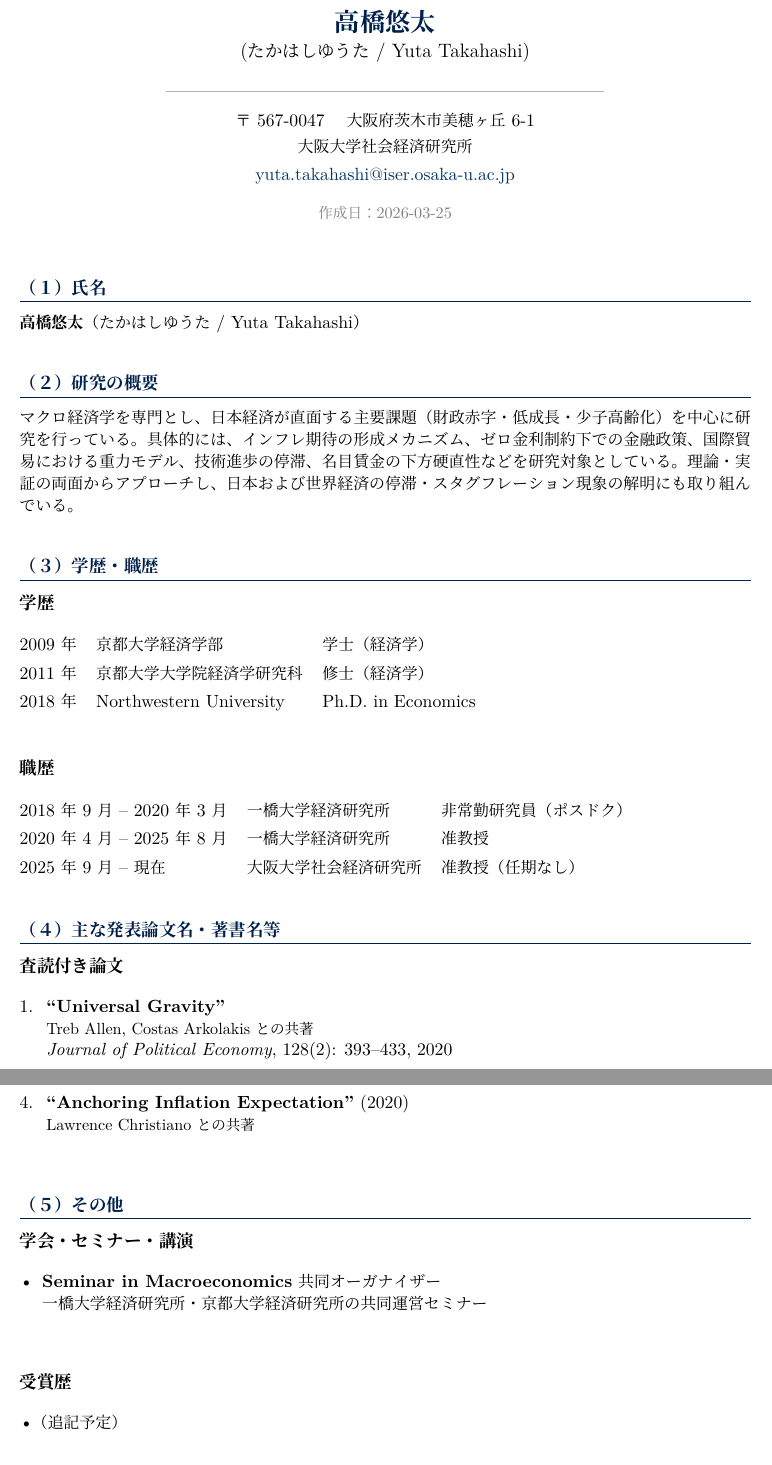
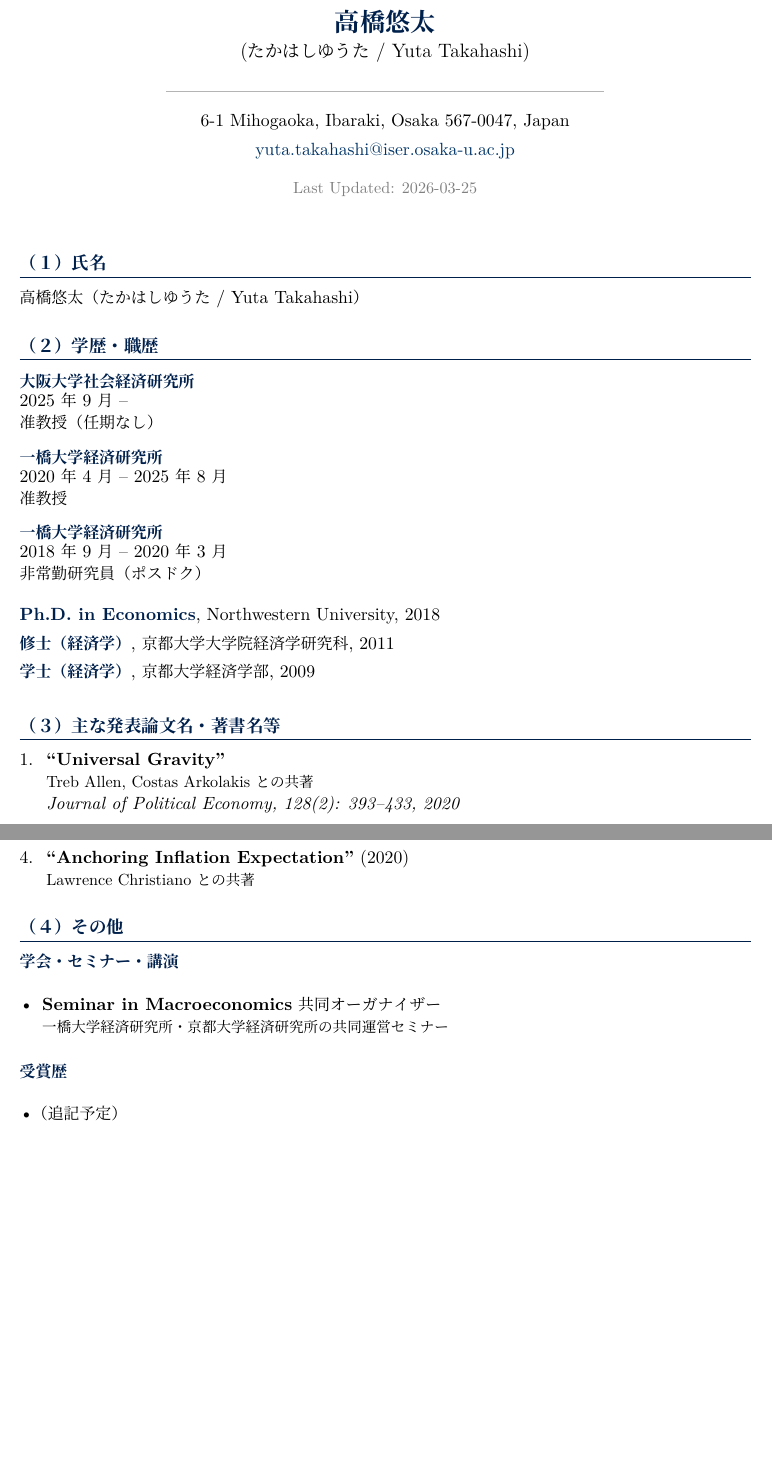
Before and after one commit to yuta-takahashi-1211/yuta-takahashi-1211.github.io, a LaTeX CV (cv/cv_ja.tex): two parts of pages 1 and 2 of 3 before the commit and two parts of pages 1 and 2 of 2 after it, joined at a grey line, cut so that both start at the same text, the shorter picture padded with empty space. Compiled offline with XeLaTeX.

Commit message:
Revise Japanese CV: remove research overview, align style with English CV
- 研究の概要セクションを削除
- entry/paper/education コマンドを英語CVと統一
- セクション番号を（１）〜（４）に整理

https://claude.ai/code/session_01BeaMThBdd5D4FWDMPcdYZd

```diff
--- a/cv/cv_ja.tex
+++ b/cv/cv_ja.tex
@@ -14,8 +14,6 @@
 \usepackage{fancyhdr}
 \usepackage{lastpage}
 \usepackage{datetime2}
-\usepackage{booktabs}
-\usepackage{array}
 
 % Colors
 \usepackage{xcolor}
@@ -55,11 +80,13 @@
 \begin{center}
     {\LARGE\bfseries\color{darknavy} 高橋 悠太}\\[2pt]
     {\large (たかはし ゆうた / Yuta Takahashi)}\\[8pt]
+
     {\color{lightgray}\rule{0.6\textwidth}{0.4pt}}\\[8pt]
-    〒567-0047　大阪府茨木市美穂ヶ丘6-1\\[2pt]
-    大阪大学 社会経済研究所\\[4pt]
+
+    6-1 Mihogaoka, Ibaraki, Osaka 567-0047, Japan\\[4pt]
     \href{mailto:yuta.takahashi@iser.osaka-u.ac.jp}{yuta.takahashi@iser.osaka-u.ac.jp}\\[10pt]
-    {\small\color{gray} 作成日：\today}
+
+    {\small\color{gray} Last Updated: \today}
 \end{center}
 
 \vspace{8pt}
@@ -67,51 +94,35 @@
 %----------------------------------------------------------------------
 \section{（１）氏名}
 
-\noindent\textbf{高橋 悠太}（たかはし ゆうた / Yuta Takahashi）
-
-\vspace{8pt}
+\noindent 高橋 悠太（たかはし ゆうた / Yuta Takahashi）
 
 %----------------------------------------------------------------------
-\section{（２）研究の概要}
+\section{（２）学歴・職歴}
 
-\noindent
-マクロ経済学を専門とし、日本経済が直面する主要課題（財政赤字・低成長・少子高齢化）を中心に研究を行っている。
-具体的には、インフレ期待の形成メカニズム、ゼロ金利制約下での金融政策、国際貿易における重力モデル、技術進歩の停滞、
-名目賃金の下方硬直性などを研究対象としている。理論・実証の両面からアプローチし、
-日本および世界経済の停滞・スタグフレーション現象の解明にも取り組んでいる。
+\entry{大阪大学 社会経済研究所}
+{2025年9月 --}
+{准教授（任期なし）}
 
-\vspace{8pt}
+\entry{一橋大学 経済研究所}
+{2020年4月 -- 2025年8月}
+{准教授}
+
+\entry{一橋大学 経済研究所}
+{2018年9月 -- 2020年3月}
+{非常勤研究員（ポスドク）}
+
+\vspace{4pt}
+
+\education{Ph.D. in Economics}{Northwestern University}{2018}
+\education{修士（経済学）}{京都大学大学院 経済学研究科}{2011}
+\education{学士（経済学）}{京都大学 経済学部}{2009}
 
 %----------------------------------------------------------------------
-\section{（３）学歴・職歴}
+\section{（３）主な発表論文名・著書名等}
 
-\subsection*{学歴}
-\vspace{4pt}
-\begin{tabular}{@{}lll@{}}
-    2009年 & 京都大学 経済学部 & 学士（経済学）\\[4pt]
-    2011年 & 京都大学大学院 経済学研究科 & 修士（経済学）\\[4pt]
-    2018年 & Northwestern University & Ph.D. in Economics\\
-\end{tabular}
+\begin{enumerate}[leftmargin=*, labelsep=8pt, itemsep=6pt]
 
-\vspace{12pt}
+    \paper{Universal Gravity}
+    {Treb Allen, Costas Arkolakis との共著}
+    {Journal of Political Economy, 128(2): 393--433, 2020}
 
-\subsection*{職歴}
-\vspace{4pt}
-\begin{tabular}{@{}lll@{}}
-    2018年9月 -- 2020年3月 & 一橋大学 経済研究所 & 非常勤研究員（ポスドク）\\[4pt]
-    2020年4月 -- 2025年8月 & 一橋大学 経済研究所 & 准教授\\[4pt]
-    2025年9月 -- 現在       & 大阪大学 社会経済研究所 & 准教授（任期なし）\\
-\end{tabular}
-
-\vspace{8pt}
-
-%----------------------------------------------------------------------
-\section{（４）主な発表論文名・著書名等}
-
-\subsection*{査読付き論文}
-\vspace{4pt}
-\begin{enumerate}[leftmargin=*, labelsep=8pt, itemsep=8pt]
-
-    \item \textbf{``Universal Gravity''}\\
-    {\small Treb Allen, Costas Arkolakis との共著}\\
-    \textit{Journal of Political Economy}, 128(2): 393--433, 2020
@@ -151,25 +160,27 @@
 
-    \item \textbf{``Anchoring Inflation Expectation''} (2020)\\
-    {\small Lawrence Christiano との共著}
+    \workingpaper{Hidden Stagflation}{2024}
+    {Naoki Takayama との共著}
+
+    \workingpaper{Anchoring Inflation Expectation}{2020}
+    {Lawrence Christiano との共著}
 
 \end{enumerate}
 
-\vspace{8pt}
+%----------------------------------------------------------------------
+\section{（４）その他}
 
-%----------------------------------------------------------------------
-\section{（５）その他}
+\noindent\entrytitle{学会・セミナー・講演}
 
-\subsection*{学会・セミナー・講演}
-\vspace{4pt}
+\vspace{6pt}
 \begin{itemize}[leftmargin=*, itemsep=4pt]
     \item \textbf{Seminar in Macroeconomics} 共同オーガナイザー\\
-    一橋大学 経済研究所・京都大学 経済研究所の共同運営セミナー
+    {\small 一橋大学 経済研究所・京都大学 経済研究所の共同運営セミナー}
 \end{itemize}
 
 \vspace{8pt}
+\noindent\entrytitle{受賞歴}
 
-\subsection*{受賞歴}
-\vspace{4pt}
+\vspace{6pt}
 \begin{itemize}[leftmargin=*, itemsep=4pt]
     \item （追記予定）
 \end{itemize}
```
Also changed, not shown: cv/cv_ja.tex (63 more changed lines).
